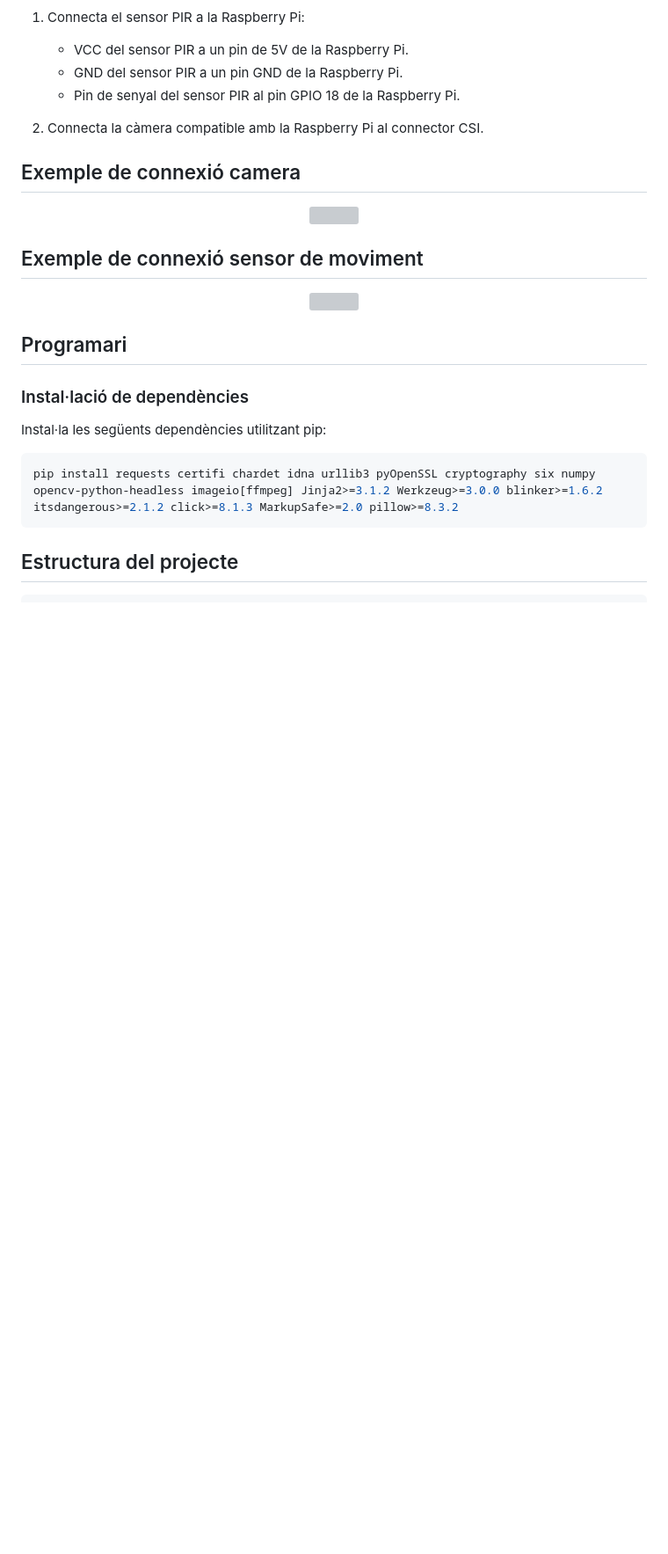
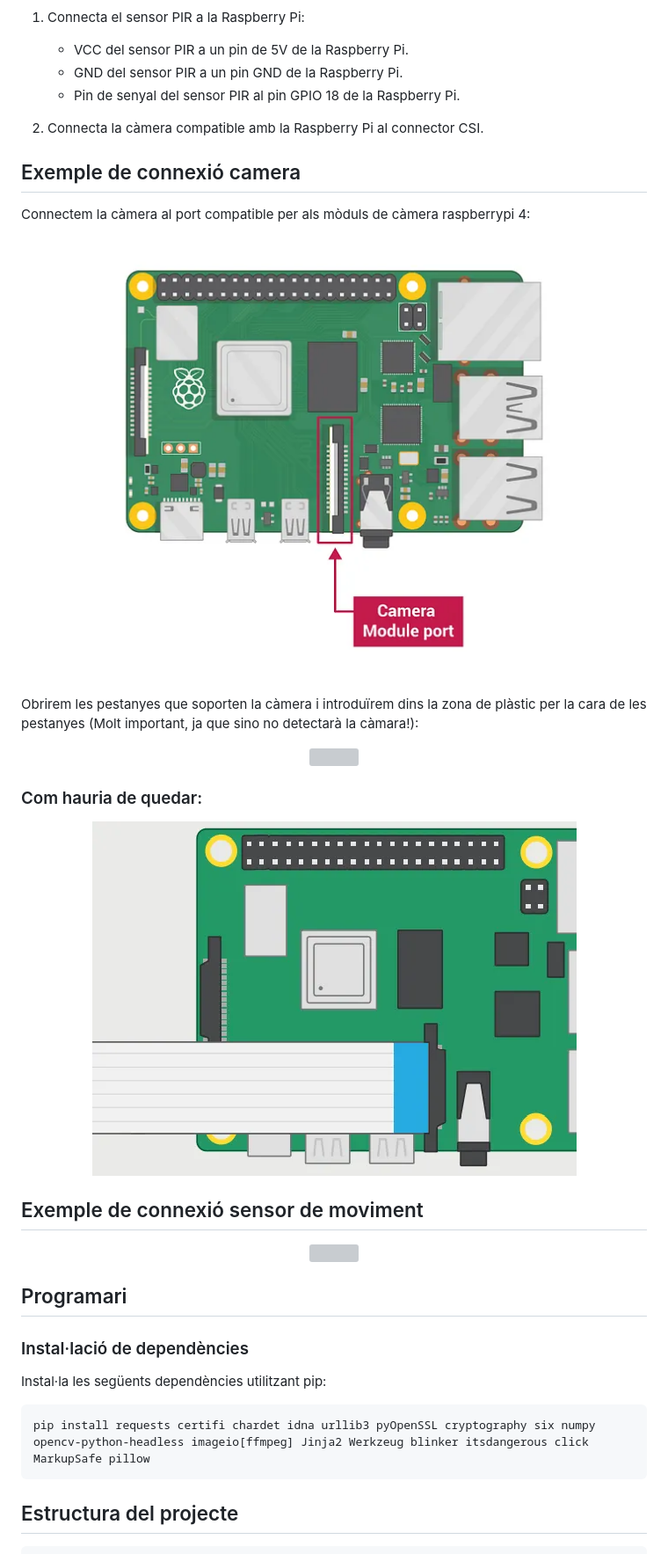
Before and after one commit to Eloi-Cortiella/PROJECTE_RASPBERRY, a Markdown page: README.md, the part around the change printed below. Shown: that part at 88% size. GitHub-like rendering; pictures changed too: documentacio/1_xCMSdMIYZiNyNgy5w6knVg.png (added), documentacio/1_xriFCyDMv-I4zmae08o-WA.png (added); blank space fills up the shorter version; grey boxes are pictures that could not be loaded.

Commit message:
documentacio2

````diff
--- a/README.md
+++ b/README.md
@@ -38,8 +38,22 @@ Aquest projecte consisteix en un sistema de vigilància que detecta moviment mit
 
 ## Exemple de connexió camera
 
+Connectem la càmera al port compatible per als mòduls de càmera raspberrypi 4:
+
+<p align="center">
+<img align="center" src="./documentacio/1_xriFCyDMv-I4zmae08o-WA.png"/>
+</p>
+
+Obrirem les pestanyes que soporten la càmera i introduïrem dins la zona de plàstic per la cara de les pestanyes (Molt important, ja que sino no detectarà la càmara!):
+
 <p align="center">
 <img align="center" src="./documentacio/connect-camera.gif"/>
+</p>
+
+### Com hauria de quedar:
+
+<p align="center">
+<img align="center" src="./documentacio/1_xCMSdMIYZiNyNgy5w6knVg.png"/>
 </p>
 
 ## Exemple de connexió sensor de moviment
@@ -56,7 +70,7 @@ Aquest projecte consisteix en un sistema de vigilància que detecta moviment mit
 Instal·la les següents dependències utilitzant pip:
 
 ```bash
-pip install requests certifi chardet idna urllib3 pyOpenSSL cryptography six numpy opencv-python-headless imageio[ffmpeg] Jinja2>=3.1.2 Werkzeug>=3.0.0 blinker>=1.6.2 itsdangerous>=2.1.2 click>=8.1.3 MarkupSafe>=2.0 pillow>=8.3.2
+pip install requests certifi chardet idna urllib3 pyOpenSSL cryptography six numpy opencv-python-headless imageio[ffmpeg] Jinja2 Werkzeug blinker itsdangerous click MarkupSafe pillow
 ```
 
 ## Estructura del projecte
````
Also changed, not shown: other parts of README.md (+108 -31 lines), documentacio/comprovacio-telegram.png (added), image.png (added), 4 other files.
